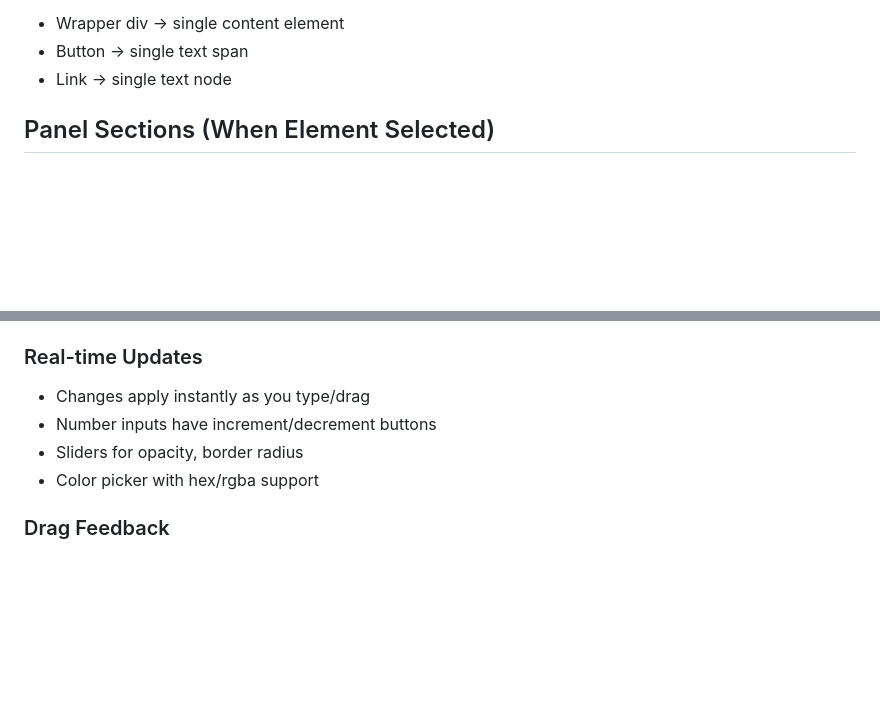
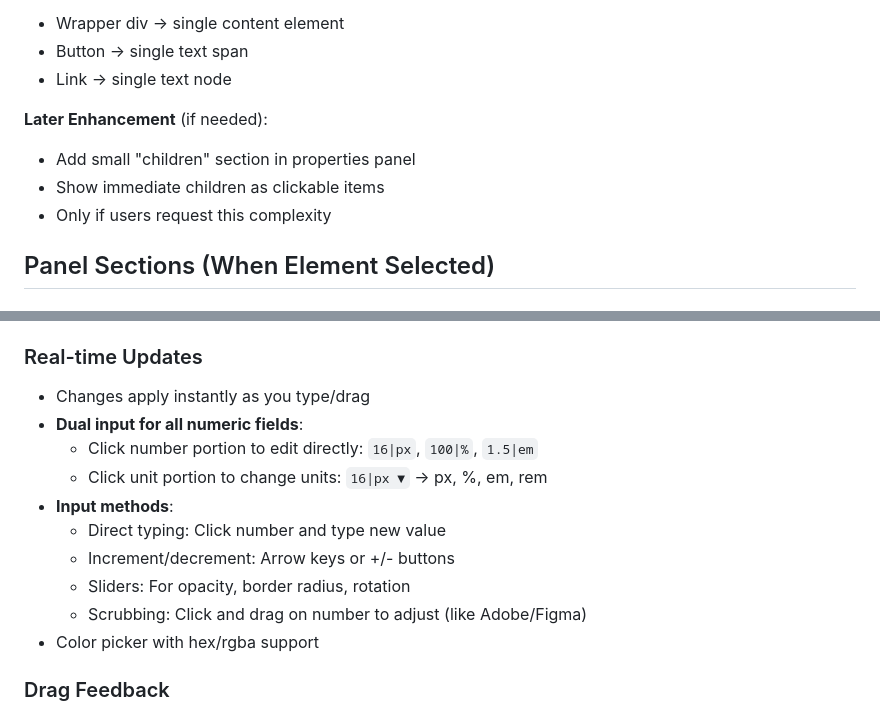
Before and after one commit to noafredman/canvas-maker-ai, a Markdown page: PROPERTIES_PANEL_DESIGN.md, 2 parts joined by grey strips. Rendered like a GitHub page; blank space fills up the shorter version.

```diff
--- a/PROPERTIES_PANEL_DESIGN.md
+++ b/PROPERTIES_PANEL_DESIGN.md
@@ -108,6 +123,11 @@ Component Name > Parent Div > Selected Element
 - Wrapper div → single content element
 - Button → single text span
 - Link → single text node
+
+**Later Enhancement** (if needed):
+- Add small "children" section in properties panel
+- Show immediate children as clickable items
+- Only if users request this complexity
 
 ## Panel Sections (When Element Selected)
 
@@ -142,8 +229,14 @@ Component Name > Parent Div > Selected Element
 
 ### Real-time Updates
 - Changes apply instantly as you type/drag
-- Number inputs have increment/decrement buttons
-- Sliders for opacity, border radius
+- **Dual input for all numeric fields**:
+  - Click number portion to edit directly: `16|px`, `100|%`, `1.5|em`
+  - Click unit portion to change units: `16|px ▼` → px, %, em, rem
+- **Input methods**:
+  - Direct typing: Click number and type new value
+  - Increment/decrement: Arrow keys or +/- buttons
+  - Sliders: For opacity, border radius, rotation
+  - Scrubbing: Click and drag on number to adjust (like Adobe/Figma)
 - Color picker with hex/rgba support
 
 ### Drag Feedback
```
Also changed, not shown: other parts of PROPERTIES_PANEL_DESIGN.md (+110 -28 lines).
